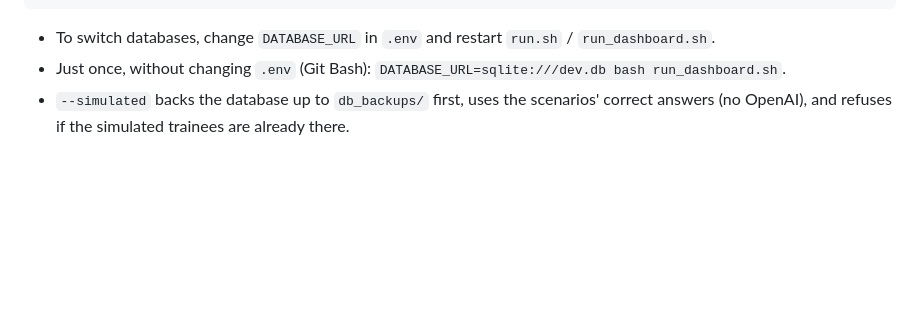
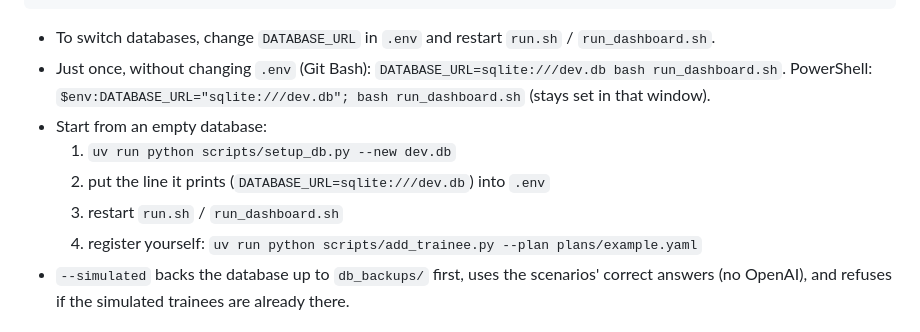
Before and after one commit to pawelofficial/wabot, a Markdown page: cheat_sheet.md, the part around the change. Rendered like a GitHub page; blank space fills up the shorter version.

Commit message:
cheat_sheet: starting from an empty database, PowerShell form
Co-Authored-By: Claude Opus 5.5 <noreply@anthropic.com>

```diff
--- a/cheat_sheet.md
+++ b/cheat_sheet.md
@@ -37,6 +37,12 @@ uv run python scripts/setup_db.py --new dev.db --simulated
 
 - To switch databases, change `DATABASE_URL` in `.env` and restart `run.sh` / `run_dashboard.sh`.
 - Just once, without changing `.env` (Git Bash): `DATABASE_URL=sqlite:///dev.db bash run_dashboard.sh`.
+  PowerShell: `$env:DATABASE_URL="sqlite:///dev.db"; bash run_dashboard.sh` (stays set in that window).
+- Start from an empty database:
+  1. `uv run python scripts/setup_db.py --new dev.db`
+  2. put the line it prints (`DATABASE_URL=sqlite:///dev.db`) into `.env`
+  3. restart `run.sh` / `run_dashboard.sh`
+  4. register yourself: `uv run python scripts/add_trainee.py --plan plans/example.yaml`
 - `--simulated` backs the database up to `db_backups/` first, uses the scenarios' correct answers
   (no OpenAI), and refuses if the simulated trainees are already there.
 
```
